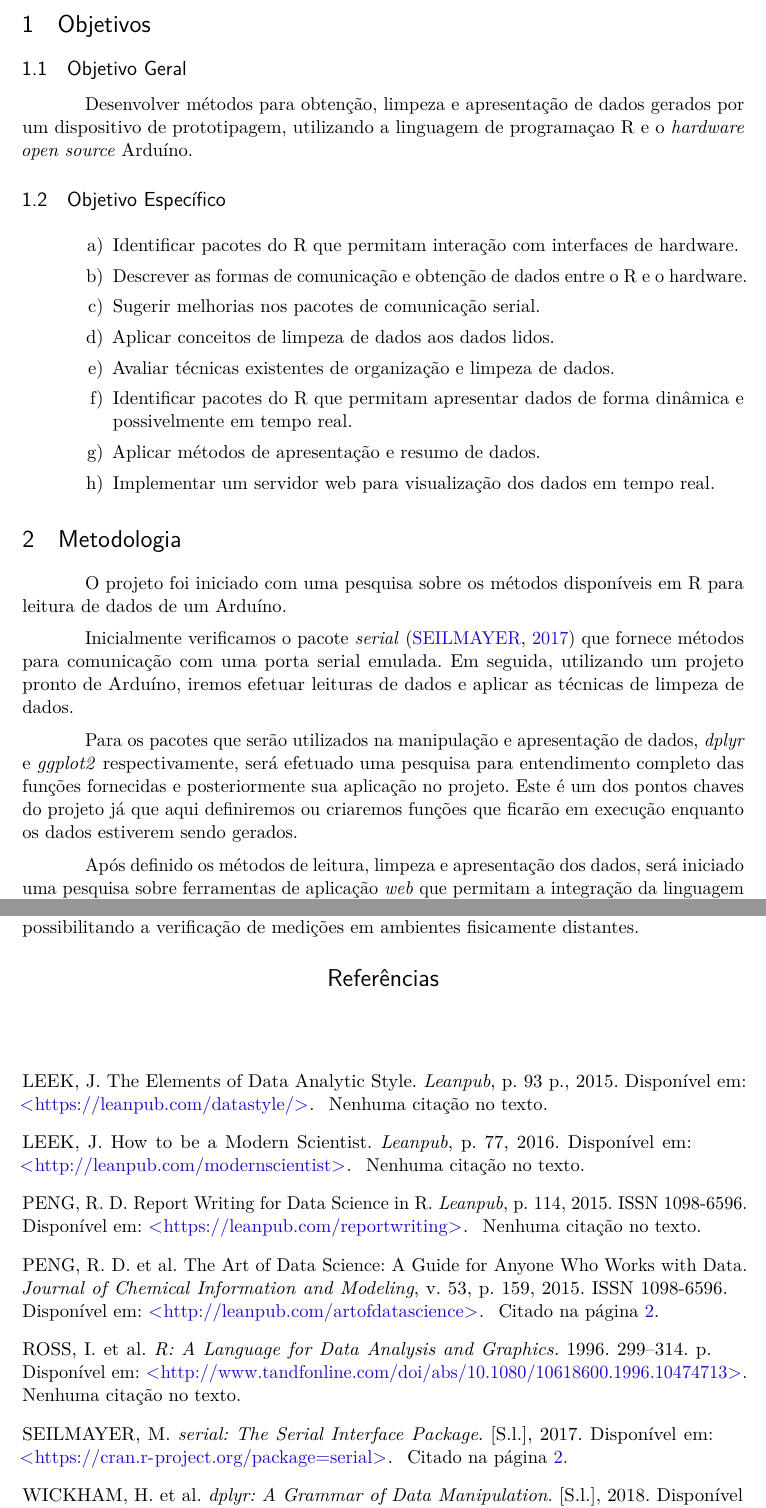
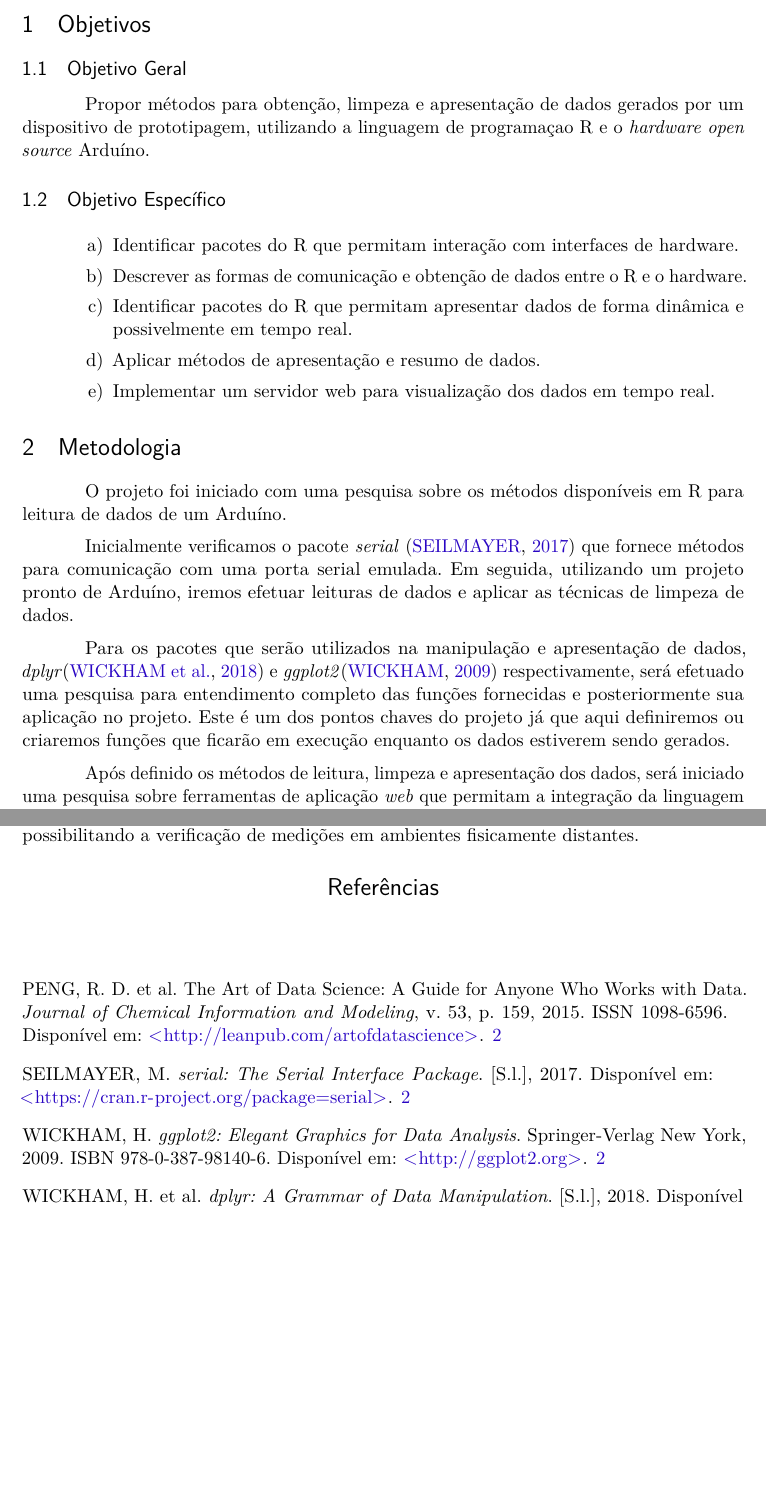
Before and after one commit to exata0mente/IC_UNIFIEO, a LaTeX thesis (main.tex): two parts of pages 2 and 3 of 3, joined at a grey line, cut so that both start at the same text, the shorter picture padded with empty space. Compiled offline with pdfLaTeX.

Commit message:
Altera citações, objetivo geral e referências
Solicitado pelo Orientador

```diff
--- a/main.tex
+++ b/main.tex
@@ -82,14 +82,14 @@
 % Texto padrão antes do número das páginas
 \renewcommand{\backref}{}
 % Define os textos da citação
-\renewcommand*{\backrefalt}[4]{
-	\ifcase #1 %
-		Nenhuma citação no texto.%
-	\or
-		Citado na página #2.%
-	\else
-		Citado #1 vezes nas páginas #2.%
-	\fi}%
+%\renewcommand*{\backrefalt}[4]{
+%	\ifcase #1 %
+%		Nenhuma citação no texto.%
+%	\or
+%		Citado na página #2.%
+%	\else
+%		Citado #1 vezes nas páginas #2.%
+%	\fi}%
 % ---
 
 % ---
@@ -243,7 +243,7 @@ fora."\cite{Peng2015}
 
 \subsection{Objetivo Geral}
 
-Desenvolver métodos para obtenção, limpeza e apresentação de dados gerados por
+Propor métodos para obtenção, limpeza e apresentação de dados gerados por
 um dispositivo de prototipagem, utilizando a linguagem de programaçao R e o
 \emph{hardware open source} Arduíno.
 
@@ -253,9 +253,9 @@ um dispositivo de prototipagem, utilizando a linguagem de programaçao R e o
 
   \item Identificar pacotes do R que permitam interação com interfaces de hardware.
   \item Descrever as formas de comunicação e obtenção de dados entre o R e o hardware.
-  \item Sugerir melhorias nos pacotes de comunicação serial.
-  \item Aplicar conceitos de limpeza de dados aos dados lidos.
-  \item Avaliar técnicas existentes de organização e limpeza de dados.
+  %\item Sugerir melhorias nos pacotes de comunicação serial.
+  %\item Aplicar conceitos de limpeza de dados aos dados lidos.
+  %\item Avaliar técnicas existentes de organização e limpeza de dados.
   \item Identificar pacotes do R que permitam apresentar dados de forma dinâmica e
   possivelmente em tempo real.
   \item Aplicar métodos de apresentação e resumo de dados.
@@ -274,7 +274,7 @@ utilizando um projeto pronto de Arduíno, iremos efetuar leituras de dados e
 aplicar as técnicas de limpeza de dados.
 
 Para os pacotes que serão utilizados na manipulação e apresentação de dados,
-\emph{dplyr} e \emph{ggplot2} respectivamente, será efetuado uma pesquisa para
+\emph{dplyr}\cite{Wickham2018} e \emph{ggplot2}\cite{Wickham2009} respectivamente, será efetuado uma pesquisa para
 entendimento completo das funções fornecidas e posteriormente sua aplicação no
 projeto. Este é um dos pontos chaves do projeto já que aqui definiremos ou
 criaremos funções que ficarão em execução enquanto os dados estiverem sendo
```
Also changed, not shown: main.tex (2 more changed lines).
